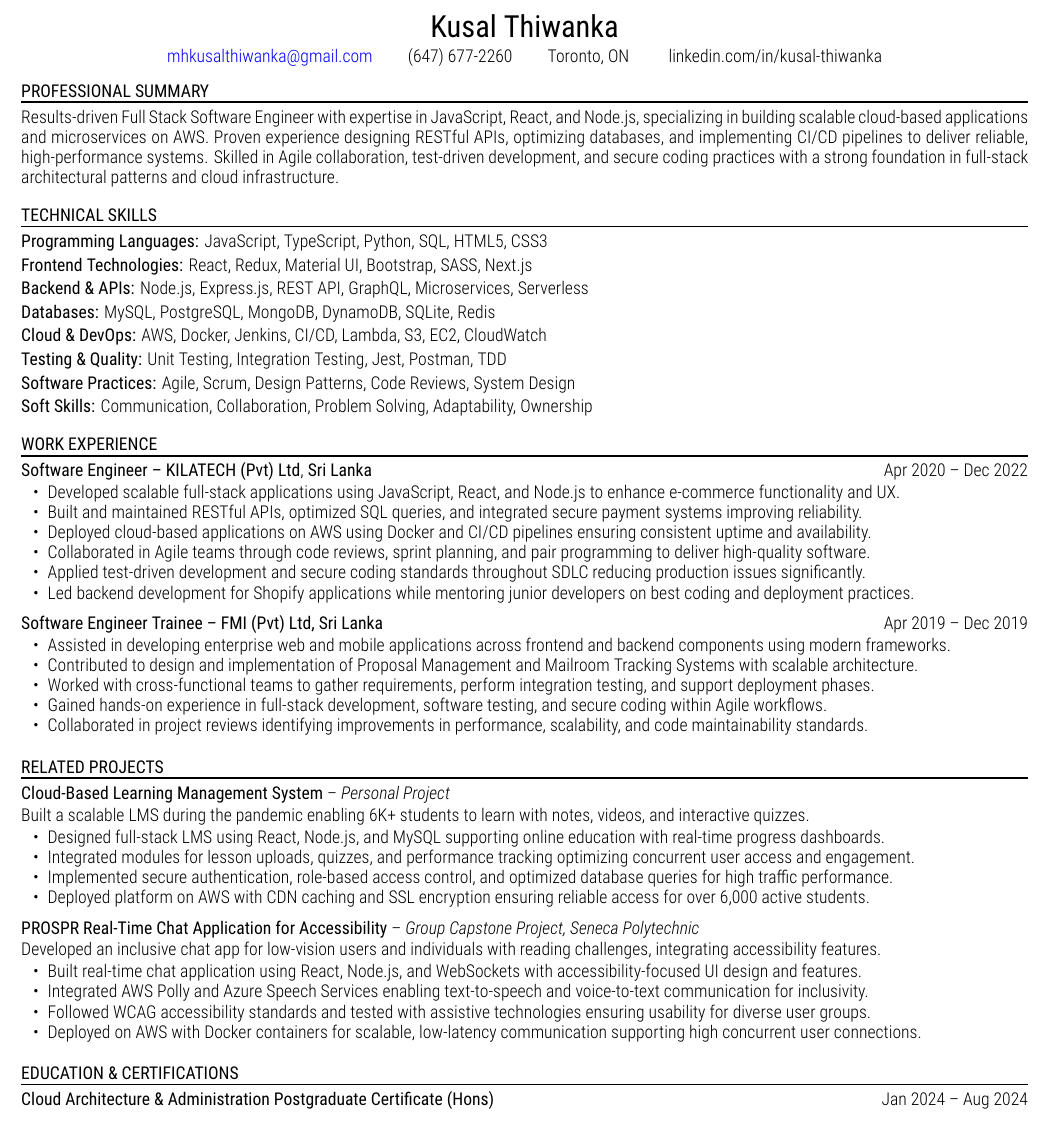
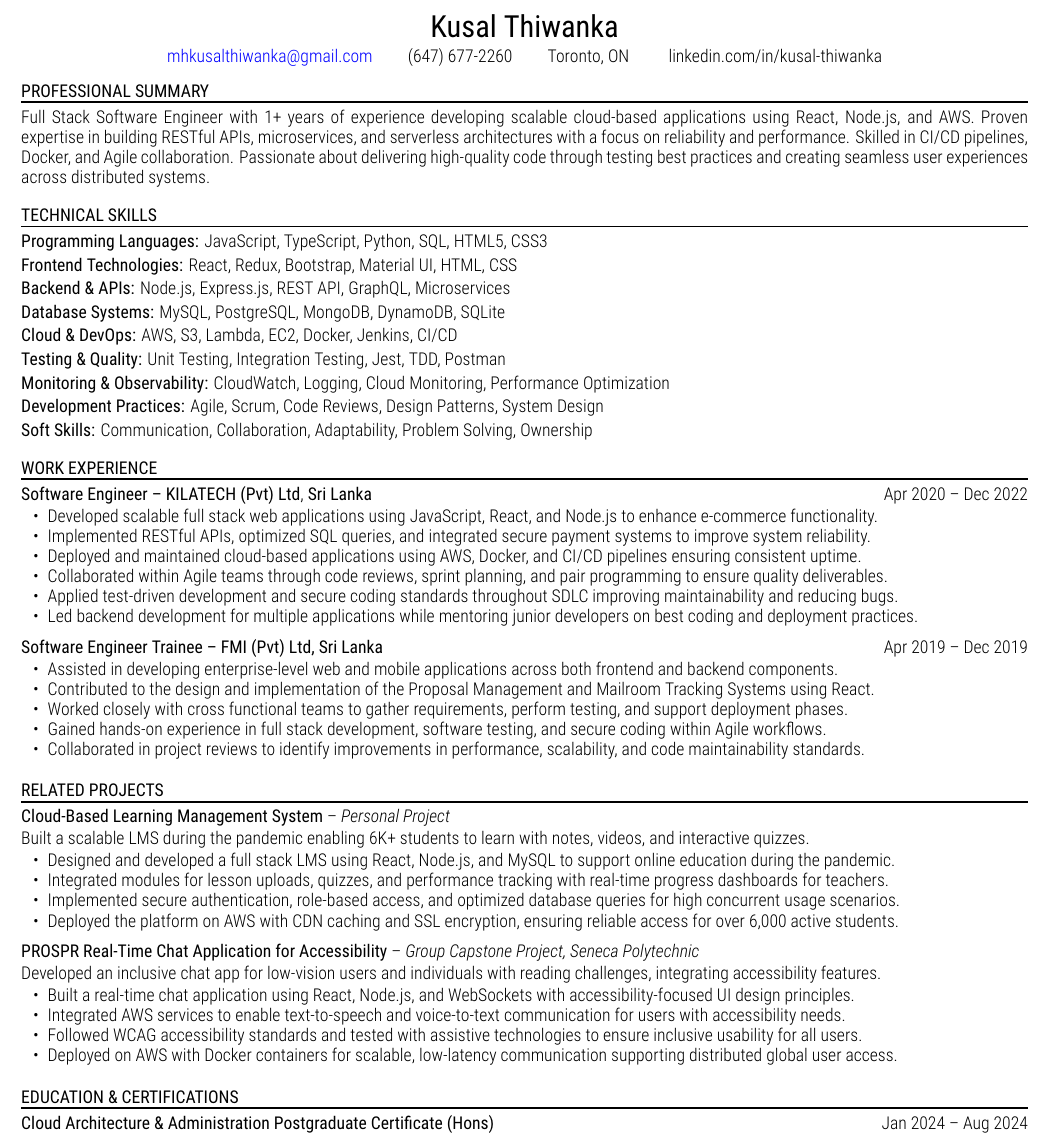
Before and after one commit to kusalthiwankaca/n8n-job-seeker-resumes, a LaTeX document (xelatex_files/Software_Engineer_Full-stack_Autodesk_JobID4368295336.tex): part of the page, cut so that both start at the same text. Compiled offline with XeLaTeX.

Commit message:
chore: update resume (Updated)

```diff
--- a/xelatex_files/Software_Engineer_Full-stack_Autodesk_JobID4368295336.tex
+++ b/xelatex_files/Software_Engineer_Full-stack_Autodesk_JobID4368295336.tex
@@ -50,7 +50,7 @@ linkedin.com/in/kusal-thiwanka
 
 \vspace{-2pt}
 
-Results-driven Full Stack Software Engineer with expertise in JavaScript, React, and Node.js, specializing in building scalable cloud-based applications and microservices on AWS. Proven experience designing RESTful APIs, optimizing databases, and implementing CI/CD pipelines to deliver reliable, high-performance systems. Skilled in Agile collaboration, test-driven development, and secure coding practices with a strong foundation in full-stack architectural patterns and cloud infrastructure.
+Full Stack Software Engineer with 1+ years of experience developing scalable cloud-based applications using React, Node.js, and AWS. Proven expertise in building RESTful APIs, microservices, and serverless architectures with a focus on reliability and performance. Skilled in CI/CD pipelines, Docker, and Agile collaboration. Passionate about delivering high-quality code through testing best practices and creating seamless user experiences across distributed systems.
 
 \vspace{8pt}
 
@@ -61,19 +61,21 @@ Results-driven Full Stack Software Engineer with expertise in JavaScript, React,
 
 \textbf{Programming Languages:} JavaScript, TypeScript, Python, SQL, HTML5, CSS3
 
-\textbf{Frontend Technologies:} React, Redux, Material UI, Bootstrap, SASS, Next.js
+\textbf{Frontend Technologies:} React, Redux, Bootstrap, Material UI, HTML, CSS
 
-\textbf{Backend \& APIs:} Node.js, Express.js, REST API, GraphQL, Microservices, Serverless
+\textbf{Backend \& APIs:} Node.js, Express.js, REST API, GraphQL, Microservices
 
-\textbf{Databases:} MySQL, PostgreSQL, MongoDB, DynamoDB, SQLite, Redis
+\textbf{Database Systems:} MySQL, PostgreSQL, MongoDB, DynamoDB, SQLite
 
-\textbf{Cloud \& DevOps:} AWS, Docker, Jenkins, CI/CD, Lambda, S3, EC2, CloudWatch
+\textbf{Cloud \& DevOps:} AWS, S3, Lambda, EC2, Docker, Jenkins, CI/CD
 
-\textbf{Testing \& Quality:} Unit Testing, Integration Testing, Jest, Postman, TDD
+\textbf{Testing \& Quality:} Unit Testing, Integration Testing, Jest, TDD, Postman
 
-\textbf{Software Practices:} Agile, Scrum, Design Patterns, Code Reviews, System Design
+\textbf{Monitoring \& Observability:} CloudWatch, Logging, Cloud Monitoring, Performance Optimization
 
-\textbf{Soft Skills:} Communication, Collaboration, Problem Solving, Adaptability, Ownership
+\textbf{Development Practices:} Agile, Scrum, Code Reviews, Design Patterns, System Design
+
+\textbf{Soft Skills:} Communication, Collaboration, Adaptability, Problem Solving, Ownership
 
 \vspace{8pt}
 
@@ -87,12 +89,12 @@ Results-driven Full Stack Software Engineer with expertise in JavaScript, React,
 \vspace{-1pt}
 
 \begin{itemize}
-\item Developed scalable full-stack applications using JavaScript, React, and Node.js to enhance e-commerce functionality and UX.
-\item Built and maintained RESTful APIs, optimized SQL queries, and integrated secure payment systems improving reliability.
-\item Deployed cloud-based applications on AWS using Docker and CI/CD pipelines ensuring consistent uptime and availability.
-\item Collaborated in Agile teams through code reviews, sprint planning, and pair programming to deliver high-quality software.
-\item Applied test-driven development and secure coding standards throughout SDLC reducing production issues significantly.
-\item Led backend development for Shopify applications while mentoring junior developers on best coding and deployment practices.
+\item Developed scalable full stack web applications using JavaScript, React, and Node.js to enhance e-commerce functionality.
+\item Implemented RESTful APIs, optimized SQL queries, and integrated secure payment systems to improve system reliability.
+\item Deployed and maintained cloud-based applications using AWS, Docker, and CI/CD pipelines ensuring consistent uptime.
+\item Collaborated within Agile teams through code reviews, sprint planning, and pair programming to ensure quality deliverables.
+\item Applied test-driven development and secure coding standards throughout SDLC improving maintainability and reducing bugs.
+\item Led backend development for multiple applications while mentoring junior developers on best coding and deployment practices.
 \end{itemize}
 
 \textbf{Software Engineer Trainee -- FMI (Pvt) Ltd, Sri Lanka} \hfill Apr 2019 -- Dec 2019
@@ -100,11 +102,11 @@ Results-driven Full Stack Software Engineer with expertise in JavaScript, React,
 \vspace{-1pt}
 
 \begin{itemize}
-\item Assisted in developing enterprise web and mobile applications across frontend and backend components using modern frameworks.
-\item Contributed to design and implementation of Proposal Management and Mailroom Tracking Systems with scalable architecture.
-\item Worked with cross-functional teams to gather requirements, perform integration testing, and support deployment phases.
-\item Gained hands-on experience in full-stack development, software testing, and secure coding within Agile workflows.
-\item Collaborated in project reviews identifying improvements in performance, scalability, and code maintainability standards.
+\item Assisted in developing enterprise-level web and mobile applications across both frontend and backend components.
+\item Contributed to the design and implementation of the Proposal Management and Mailroom Tracking Systems using React.
+\item Worked closely with cross functional teams to gather requirements, perform testing, and support deployment phases.
+\item Gained hands-on experience in full stack development, software testing, and secure coding within Agile workflows.
+\item Collaborated in project reviews to identify improvements in performance, scalability, and code maintainability standards.
 \end{itemize}
 
 \vspace{6pt}
@@ -121,10 +123,10 @@ Results-driven Full Stack Software Engineer with expertise in JavaScript, React,
 Built a scalable LMS during the pandemic enabling 6K+ students to learn with notes, videos, and interactive quizzes.
 \vspace{-1pt}
 \begin{itemize}
-\item Designed full-stack LMS using React, Node.js, and MySQL supporting online education with real-time progress dashboards.
-\item Integrated modules for lesson uploads, quizzes, and performance tracking optimizing concurrent user access and engagement.
-\item Implemented secure authentication, role-based access control, and optimized database queries for high traffic performance.
-\item Deployed platform on AWS with CDN caching and SSL encryption ensuring reliable access for over 6,000 active students.
+\item Designed and developed a full stack LMS using React, Node.js, and MySQL to support online education during the pandemic.
+\item Integrated modules for lesson uploads, quizzes, and performance tracking with real-time progress dashboards for teachers.
+\item Implemented secure authentication, role-based access, and optimized database queries for high concurrent usage scenarios.
+\item Deployed the platform on AWS with CDN caching and SSL encryption, ensuring reliable access for over 6,000 active students.
 \end{itemize}
 
 \textbf{PROSPR  Real-Time Chat Application for Accessibility} -- \emph{Group Capstone Project, Seneca Polytechnic}
@@ -134,10 +136,10 @@ Built a scalable LMS during the pandemic enabling 6K+ students to learn with not
 Developed an inclusive chat app for low-vision users and individuals with reading challenges, integrating accessibility features.
 \vspace{-1pt}
 \begin{itemize}
-\item Built real-time chat application using React, Node.js, and WebSockets with accessibility-focused UI design and features.
-\item Integrated AWS Polly and Azure Speech Services enabling text-to-speech and voice-to-text communication for inclusivity.
-\item Followed WCAG accessibility standards and tested with assistive technologies ensuring usability for diverse user groups.
-\item Deployed on AWS with Docker containers for scalable, low-latency communication supporting high concurrent user connections.
+\item Built a real-time chat application using React, Node.js, and WebSockets with accessibility-focused UI design principles.
+\item Integrated AWS services to enable text-to-speech and voice-to-text communication for users with accessibility needs.
+\item Followed WCAG accessibility standards and tested with assistive technologies to ensure inclusive usability for all users.
+\item Deployed on AWS with Docker containers for scalable, low-latency communication supporting distributed global user access.
 \end{itemize}
 
 \vspace{6pt}
```
